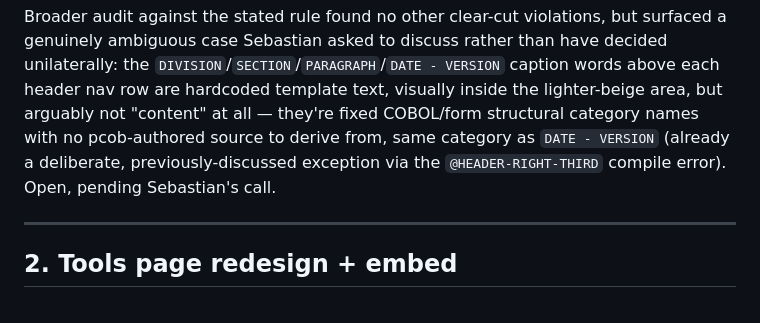
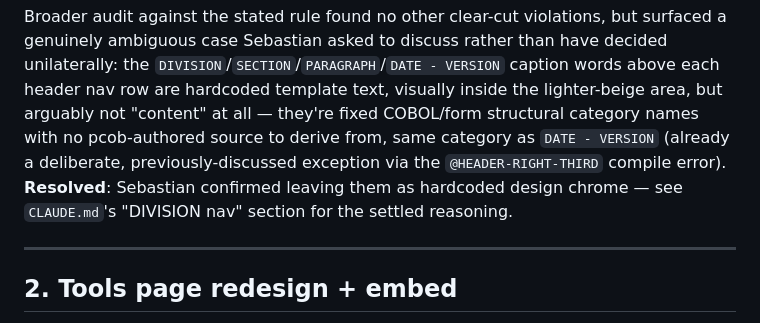
Before and after one commit to SuppenSeebi/landing-homepage, a Markdown page: docs/roadmap.md, the part around the change. Rendered like a GitHub page.

```diff
--- a/docs/roadmap.md
+++ b/docs/roadmap.md
@@ -169,7 +169,8 @@ genuinely ambiguous case Sebastian asked to discuss rather than have decided uni
 hardcoded template text, visually inside the lighter-beige area, but arguably not "content" at
 all — they're fixed COBOL/form structural category names with no pcob-authored source to derive
 from, same category as `DATE - VERSION` (already a deliberate, previously-discussed exception via
-the `@HEADER-RIGHT-THIRD` compile error). Open, pending Sebastian's call.
+the `@HEADER-RIGHT-THIRD` compile error). **Resolved**: Sebastian confirmed leaving them as
+hardcoded design chrome — see `CLAUDE.md`'s "DIVISION nav" section for the settled reasoning.
 
 ---
 
```
Also changed, not shown: CLAUDE.md (+7 -0 lines).
